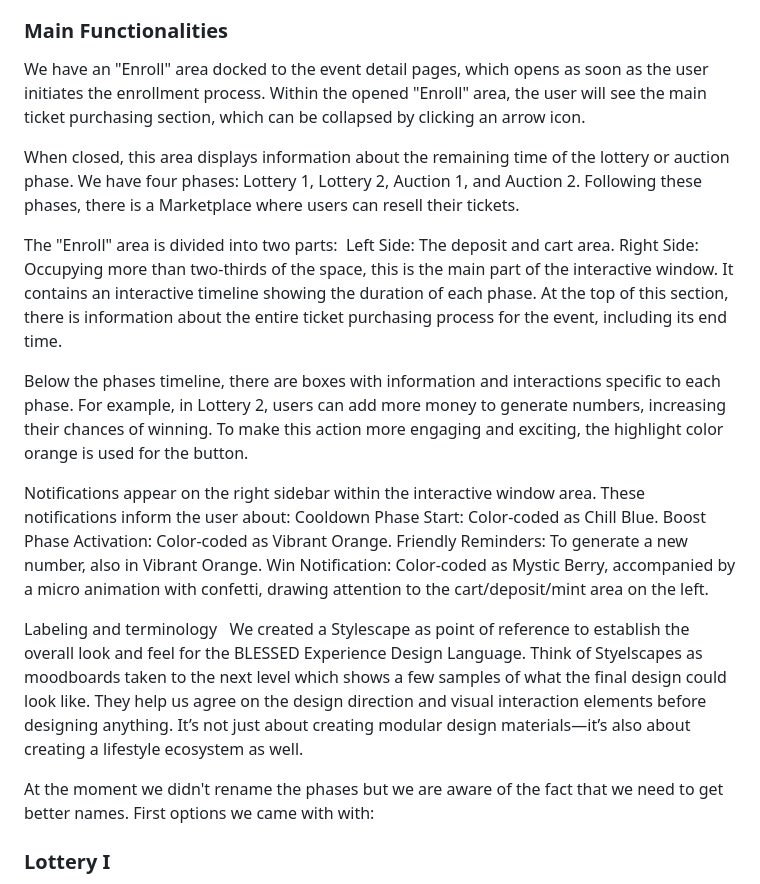
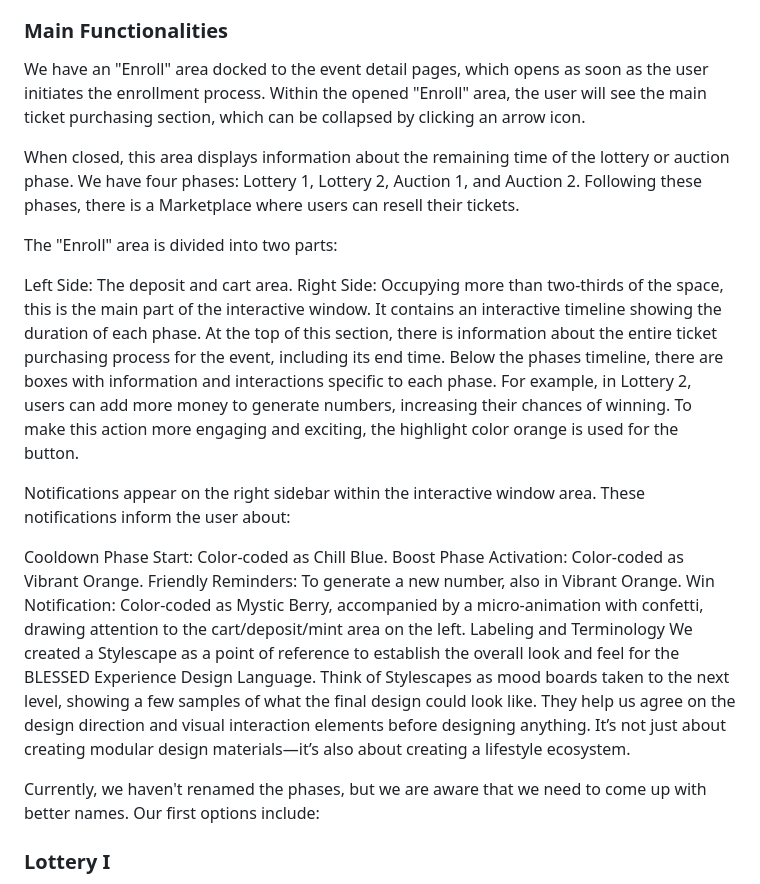
Before and after one commit to BlessedOrg/UX--UI, a Markdown page: README.md, the part around the change printed below. Rendered like a GitHub page.

```diff
--- a/README.md
+++ b/README.md
@@ -77,30 +77,26 @@ Technical approach:
 
 ### Main Functionalities
 
-We have an "Enroll" area docked to the event detail pages, which opens as soon as the user initiates the enrollment process.
-Within the opened "Enroll" area, the user will see the main ticket purchasing section, which can be collapsed by clicking an arrow icon.
+We have an "Enroll" area docked to the event detail pages, which opens as soon as the user initiates the enrollment process. Within the opened "Enroll" area, the user will see the main ticket purchasing section, which can be collapsed by clicking an arrow icon.
 
-When closed, this area displays information about the remaining time of the lottery or auction phase.
-We have four phases: Lottery 1, Lottery 2, Auction 1, and Auction 2. Following these phases, there is a Marketplace where users can resell their tickets.
+When closed, this area displays information about the remaining time of the lottery or auction phase. We have four phases: Lottery 1, Lottery 2, Auction 1, and Auction 2. Following these phases, there is a Marketplace where users can resell their tickets.
 
 The "Enroll" area is divided into two parts:
+
 Left Side: The deposit and cart area.
 Right Side: Occupying more than two-thirds of the space, this is the main part of the interactive window. It contains an interactive timeline showing the duration of each phase. At the top of this section, there is information about the entire ticket purchasing process for the event, including its end time.
-
 Below the phases timeline, there are boxes with information and interactions specific to each phase. For example, in Lottery 2, users can add more money to generate numbers, increasing their chances of winning. To make this action more engaging and exciting, the highlight color orange is used for the button.
 
 Notifications appear on the right sidebar within the interactive window area. These notifications inform the user about:
+
 Cooldown Phase Start: Color-coded as Chill Blue.
 Boost Phase Activation: Color-coded as Vibrant Orange.
 Friendly Reminders: To generate a new number, also in Vibrant Orange.
-Win Notification: Color-coded as Mystic Berry, accompanied by a micro animation with confetti, drawing attention to the cart/deposit/mint area on the left.
+Win Notification: Color-coded as Mystic Berry, accompanied by a micro-animation with confetti, drawing attention to the cart/deposit/mint area on the left.
+Labeling and Terminology
+We created a Stylescape as a point of reference to establish the overall look and feel for the BLESSED Experience Design Language. Think of Stylescapes as mood boards taken to the next level, showing a few samples of what the final design could look like. They help us agree on the design direction and visual interaction elements before designing anything. It’s not just about creating modular design materials—it’s also about creating a lifestyle ecosystem.
 
-
-Labeling and terminology
-We created a Stylescape as point of reference to establish the overall look and feel for the BLESSED Experience Design Language. Think of Styelscapes as moodboards taken to the next level which shows a few samples of what the final design could look like. They help us agree on the design direction and visual interaction elements before designing anything. It’s not just about creating modular design materials—it’s also about creating a lifestyle ecosystem as well.
-
-At the moment we didn't rename the phases but we are aware of the fact that we need to get better names.
-First options we came with with:
+Currently, we haven't renamed the phases, but we are aware that we need to come up with better names. Our first options include:
 
 ### Lottery I
 
```
Also changed, not shown: other parts of README.md (+1 -1 lines).
